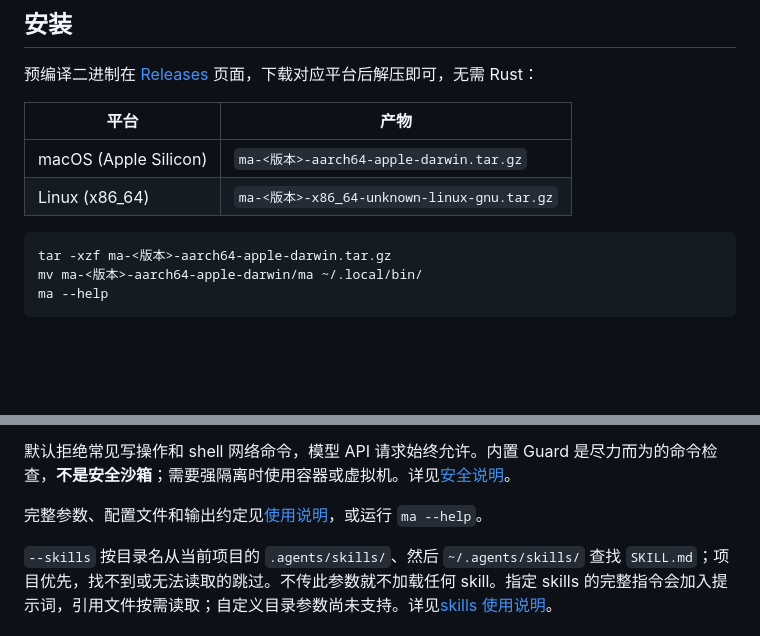
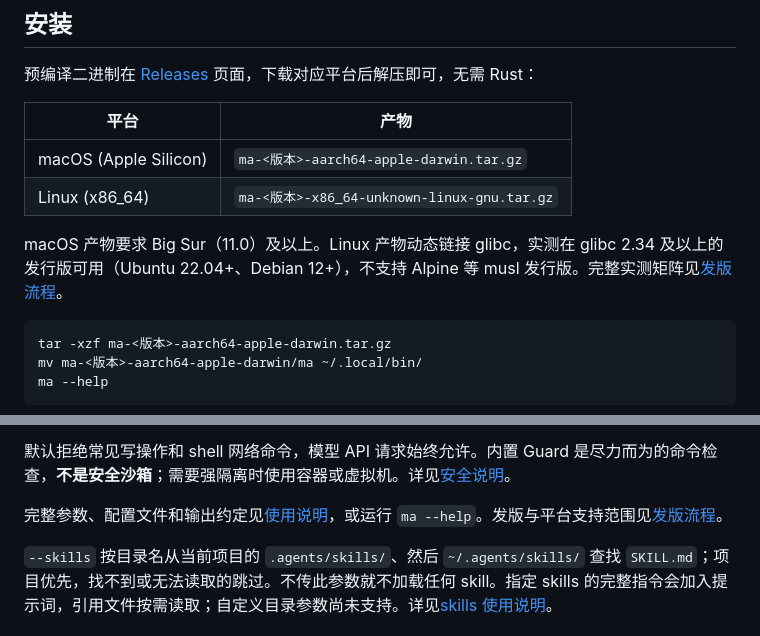
Before and after one commit to lihuu/mini-agent, a Markdown page: README.md, 2 parts joined by grey strips. Rendered like a GitHub page; blank space fills up the shorter version.

````diff
--- a/README.md
+++ b/README.md
@@ -12,6 +12,8 @@
 | --- | --- |
 | macOS (Apple Silicon) | `ma-<版本>-aarch64-apple-darwin.tar.gz` |
 | Linux (x86_64) | `ma-<版本>-x86_64-unknown-linux-gnu.tar.gz` |
+
+macOS 产物要求 Big Sur（11.0）及以上。Linux 产物动态链接 glibc，实测在 glibc 2.34 及以上的发行版可用（Ubuntu 22.04+、Debian 12+），不支持 Alpine 等 musl 发行版。完整实测矩阵见[发版流程](docs/releasing.md#平台支持范围实测)。
 
 ```sh
 tar -xzf ma-<版本>-aarch64-apple-darwin.tar.gz
@@ -77,7 +79,7 @@ ma --skills code-review,explain '评审并解释这些修改'
 
 默认拒绝常见写操作和 shell 网络命令，模型 API 请求始终允许。内置 Guard 是尽力而为的命令检查，**不是安全沙箱**；需要强隔离时使用容器或虚拟机。详见[安全说明](SECURITY.md)。
 
-完整参数、配置文件和输出约定见[使用说明](docs/usage.md)，或运行 `ma --help`。
+完整参数、配置文件和输出约定见[使用说明](docs/usage.md)，或运行 `ma --help`。发版与平台支持范围见[发版流程](docs/releasing.md)。
 
 `--skills` 按目录名从当前项目的 `.agents/skills/`、然后 `~/.agents/skills/` 查找 `SKILL.md`；项目优先，找不到或无法读取的跳过。不传此参数就不加载任何 skill。指定 skills 的完整指令会加入提示词，引用文件按需读取；自定义目录参数尚未支持。详见[skills 使用说明](docs/usage.md#skills)。
 
````
Also changed, not shown: docs/releasing.md (added, +122 -0 lines), docs/usage.md (+1 -1 lines).
